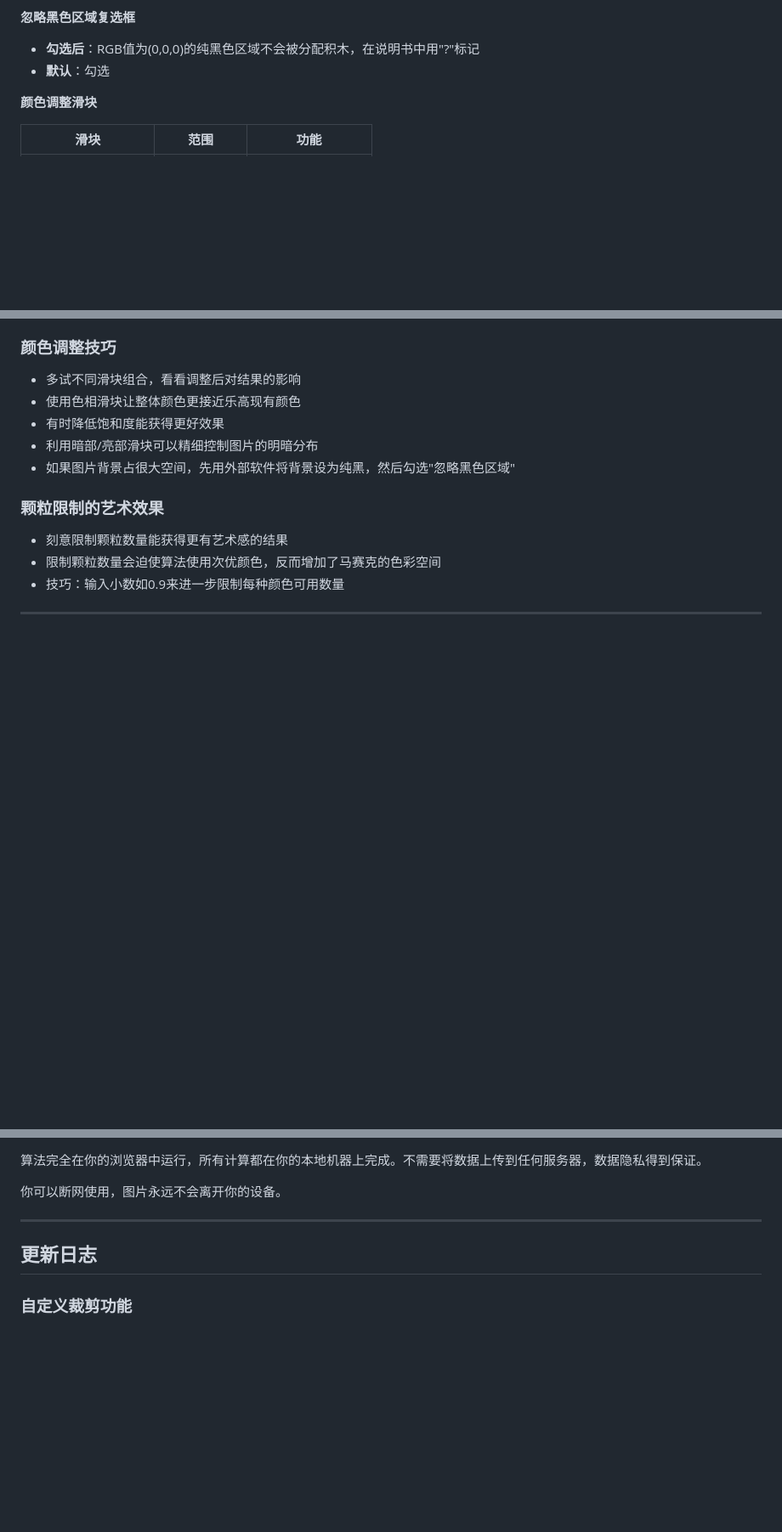
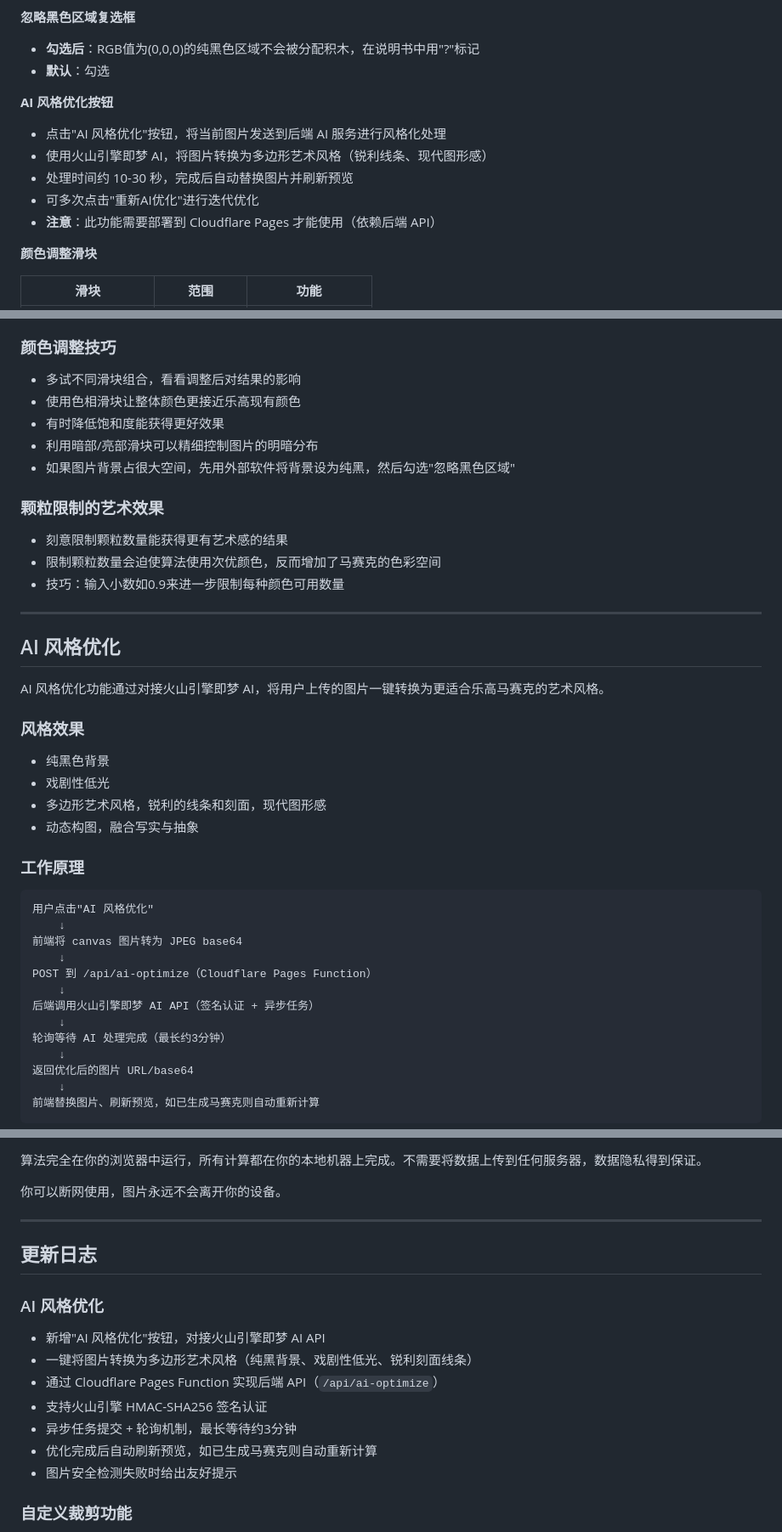
Before and after one commit to liangdabiao/brickMosaic, a Markdown page: README.md, 3 parts joined by grey strips. Shown: that part at 85% size. Rendered like a GitHub page; blank space fills up the shorter version.

````diff
--- a/README.md
+++ b/README.md
@@ -137,6 +150,13 @@ distance越小，颜色越接近。
 - **勾选后**：RGB值为(0,0,0)的纯黑色区域不会被分配积木，在说明书中用"?"标记
 - **默认**：勾选
 
+**AI 风格优化按钮**
+- 点击"AI 风格优化"按钮，将当前图片发送到后端 AI 服务进行风格化处理
+- 使用火山引擎即梦 AI，将图片转换为多边形艺术风格（锐利线条、现代图形感）
+- 处理时间约 10-30 秒，完成后自动替换图片并刷新预览
+- 可多次点击"重新AI优化"进行迭代优化
+- **注意**：此功能需要部署到 Cloudflare Pages 才能使用（依赖后端 API）
+
 **颜色调整滑块**
 
 | 滑块 | 范围 | 功能 |
@@ -229,3 +249,32 @@ distance越小，颜色越接近。
 
 ---
 
+## AI 风格优化
+
+AI 风格优化功能通过对接火山引擎即梦 AI，将用户上传的图片一键转换为更适合乐高马赛克的艺术风格。
+
+### 风格效果
+
+- 纯黑色背景
+- 戏剧性低光
+- 多边形艺术风格，锐利的线条和刻面，现代图形感
+- 动态构图，融合写实与抽象
+
+### 工作原理
+
+```
+用户点击"AI 风格优化"
+    ↓
+前端将 canvas 图片转为 JPEG base64
+    ↓
+POST 到 /api/ai-optimize（Cloudflare Pages Function）
+    ↓
+后端调用火山引擎即梦 AI API（签名认证 + 异步任务）
+    ↓
+轮询等待 AI 处理完成（最长约3分钟）
+    ↓
+返回优化后的图片 URL/base64
+    ↓
+前端替换图片、刷新预览，如已生成马赛克则自动重新计算
+```
+
@@ -446,6 +579,15 @@ npx serve .
 
 ## 更新日志
 
+### AI 风格优化
+- 新增"AI 风格优化"按钮，对接火山引擎即梦 AI API
+- 一键将图片转换为多边形艺术风格（纯黑背景、戏剧性低光、锐利刻面线条）
+- 通过 Cloudflare Pages Function 实现后端 API（`/api/ai-optimize`）
+- 支持火山引擎 HMAC-SHA256 签名认证
+- 异步任务提交 + 轮询机制，最长等待约3分钟
+- 优化完成后自动刷新预览，如已生成马赛克则自动重新计算
+- 图片安全检测失败时给出友好提示
+
 ### 自定义裁剪功能
 - 集成 Cropper.js 1.6.2，新增"自定义裁切"按钮
 - 裁剪弹窗自动保持马赛克宽高比
````
Also changed, not shown: other parts of README.md (+98 -1 lines), cloudflare部署.md (line endings or trailing spaces), images/ScreenShot_2026-04-22_144348_592.png (added), 6 other files.
